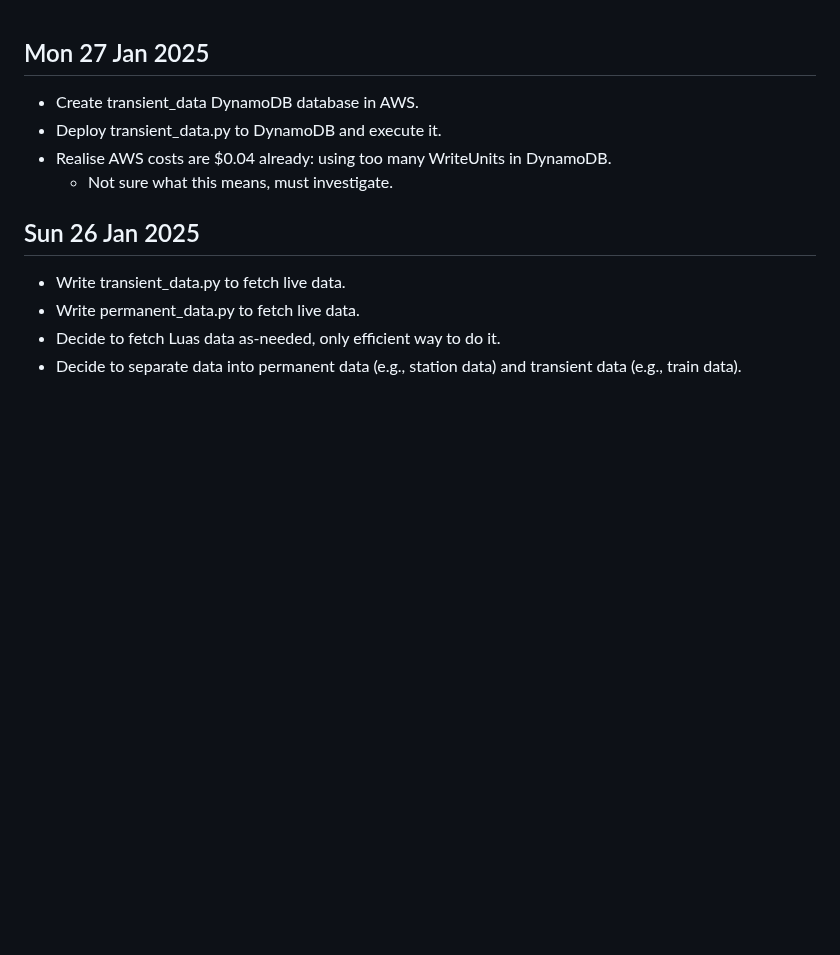
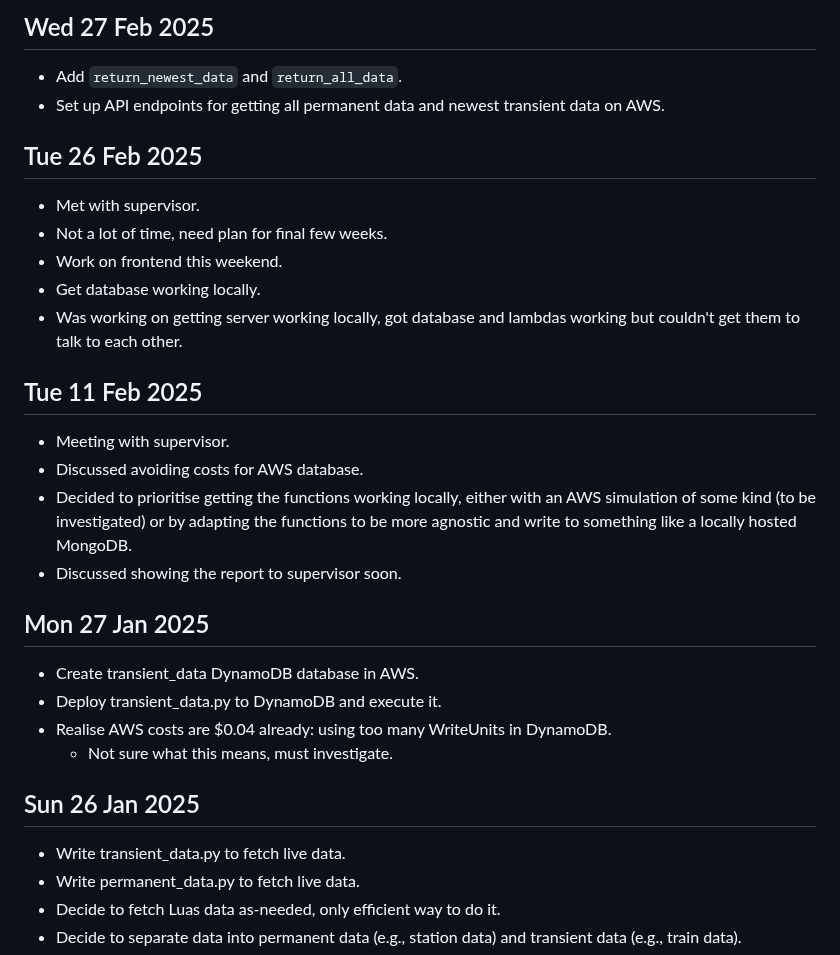
Before and after one commit to 0hAodha/fyp, a Markdown page: diary.md, the part around the change. Drawn GitHub-style; blank space fills up the shorter version.

Commit message:
[diary]: Add 25-26 Feb

```diff
--- a/diary.md
+++ b/diary.md
@@ -1,3 +1,20 @@
+## Wed 27 Feb 2025
+- Add `return_newest_data` and `return_all_data`.
+- Set up API endpoints for getting all permanent data and newest transient data on AWS.
+
+## Tue 26 Feb 2025
+- Met with supervisor.
+- Not a lot of time, need plan for final few weeks.
+- Work on frontend this weekend.
+- Get database working locally.
+- Was working on getting server working locally, got database and lambdas working but couldn't get them to talk to each other.
+
+## Tue 11 Feb 2025
+- Meeting with supervisor.
+- Discussed avoiding costs for AWS database.
+- Decided to prioritise getting the functions working locally, either with an AWS simulation of some kind (to be investigated) or by adapting the functions to be more agnostic and write to something like a locally hosted MongoDB.
+- Discussed showing the report to supervisor soon.
+
 ## Mon 27 Jan 2025
 - Create transient_data DynamoDB database in AWS.
 - Deploy transient_data.py to DynamoDB and execute it.
```
